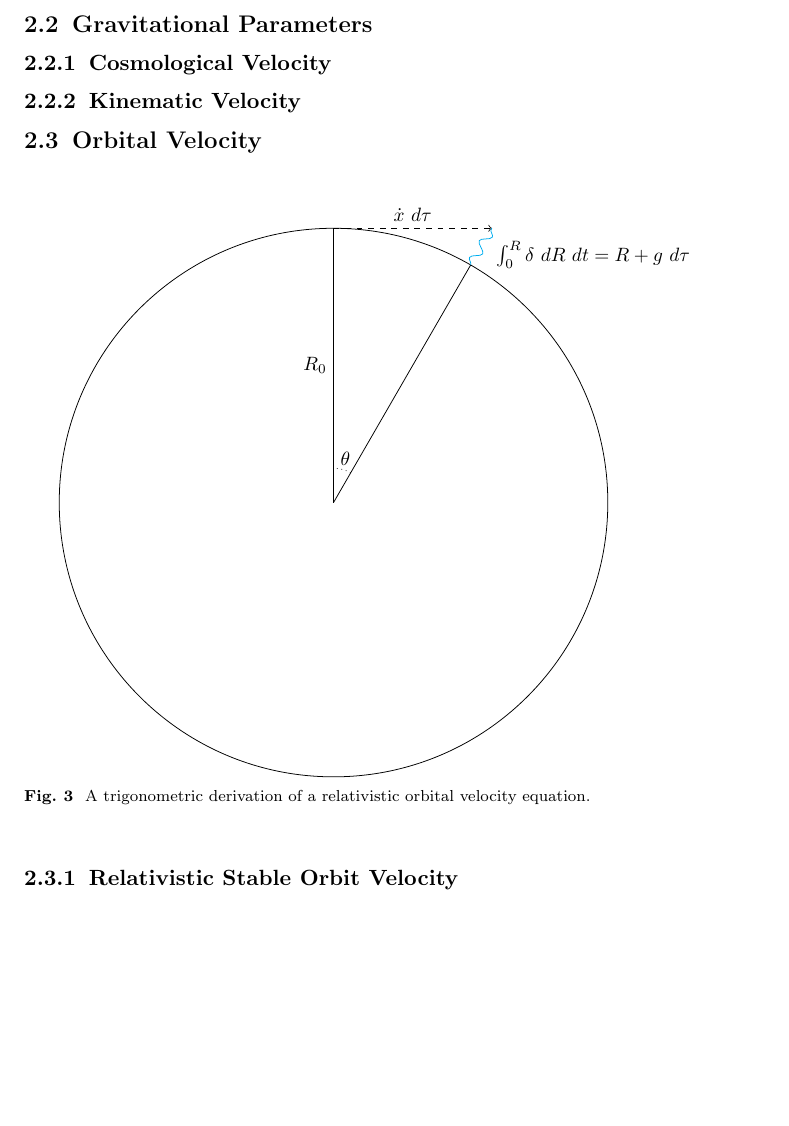
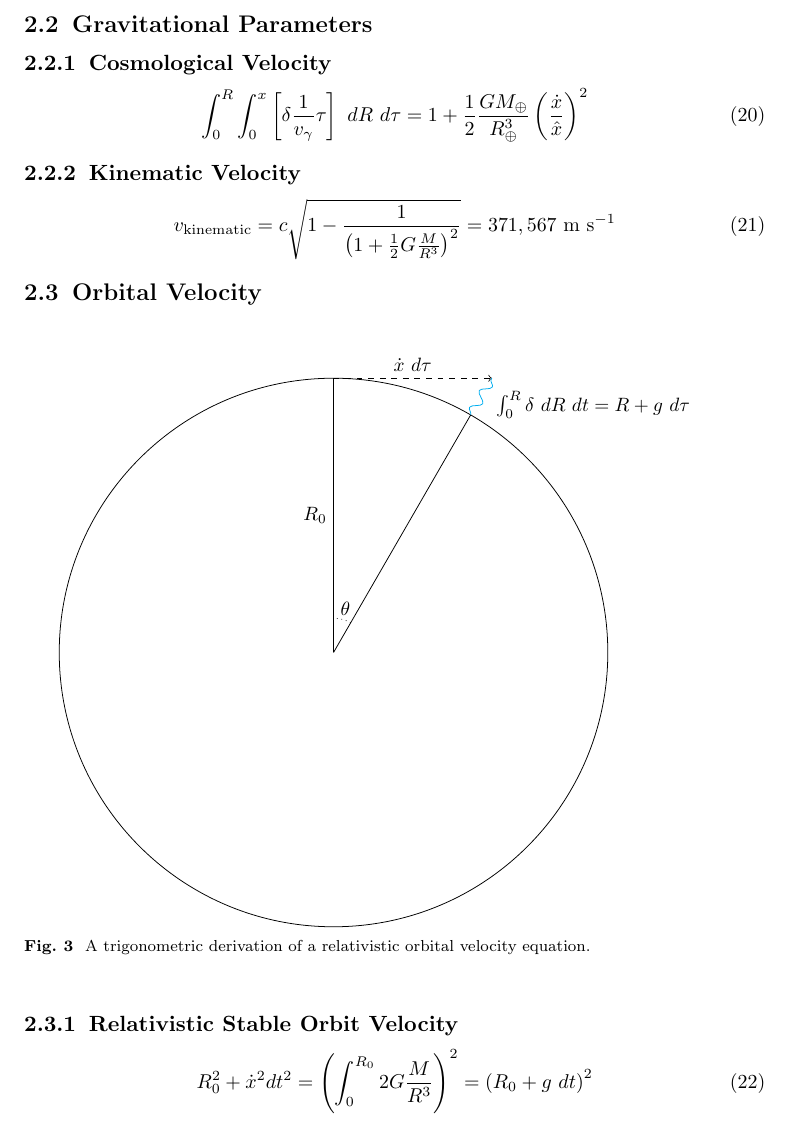
Before and after one commit to flusterIO/paper, a LaTeX paper (main.tex): part of page 7 of 9 before the commit and part of page 7 of 10 after it, cut so that both start at the same text, the shorter picture padded with empty space. Compiled offline with pdfLaTeX.

Commit message:
WIP: Not even all the math is in place yet

```diff
--- a/main.tex
+++ b/main.tex
@@ -341,7 +341,15 @@ Which in turn produces a domain where $\alpha \lessapprox \omega \lessapprox \al
 
 \subsection{Gravitational Parameters}
 \subsubsection{Cosmological Velocity}
+\begin{equation}
+\int_0^R \int_0^x \left[ \delta \frac{1}{v_\gamma} \tau \right]~ dR ~ d\tau = 1 + \frac{1}{2} \frac{G M_\oplus}{R^3_\oplus} \left( \frac{\dot{x}}{\hat{x}} \right)^{2}
+\end{equation}
+
 \subsubsection{Kinematic Velocity}
+
+\begin{equation}
+v_{\scriptsize \text{kinematic}} = c \sqrt{1 - \frac{1}{\left( 1 + \frac{1}{2} G \frac{M}{R^3} \right)^2}} = 371,567 ~ \text{m} ~ \text{s}^{-1}
+\end{equation}
 
 \subsection{Orbital Velocity}
 \begin{figure}[h]
@@ -353,8 +361,14 @@ Which in turn produces a domain where $\alpha \lessapprox \omega \lessapprox \al
 \subsubsection{Relativistic Stable Orbit Velocity}
 
 \begin{equation}
+R_0^2 + \dot{x}^2 dt^2 = \left(\int_0^{R_0} 2 G \frac{M}{R^3}\right)^2 = \left(R_0 + g~ dt\right)^2
+\end{equation}
+
+\begin{equation}
 v_{\text{orbit}} = \frac{\sqrt{G M \left(G M + 2 R^{3}\right)}}{R^{2}} = 230,145 \ \text{m}\ \text{s}^{-1}
 \end{equation}
+
+
 
 \begin{figure}[h]
 \centering
```
Also changed, not shown: diagrams/outputs/dilating_planes.pdf, diagrams/outputs/eilers_observation.eps, diagrams/outputs/trig_orbital_velocity_derivation.pdf, main.pdf, main.tex (2 more changed lines), 6 other files.
